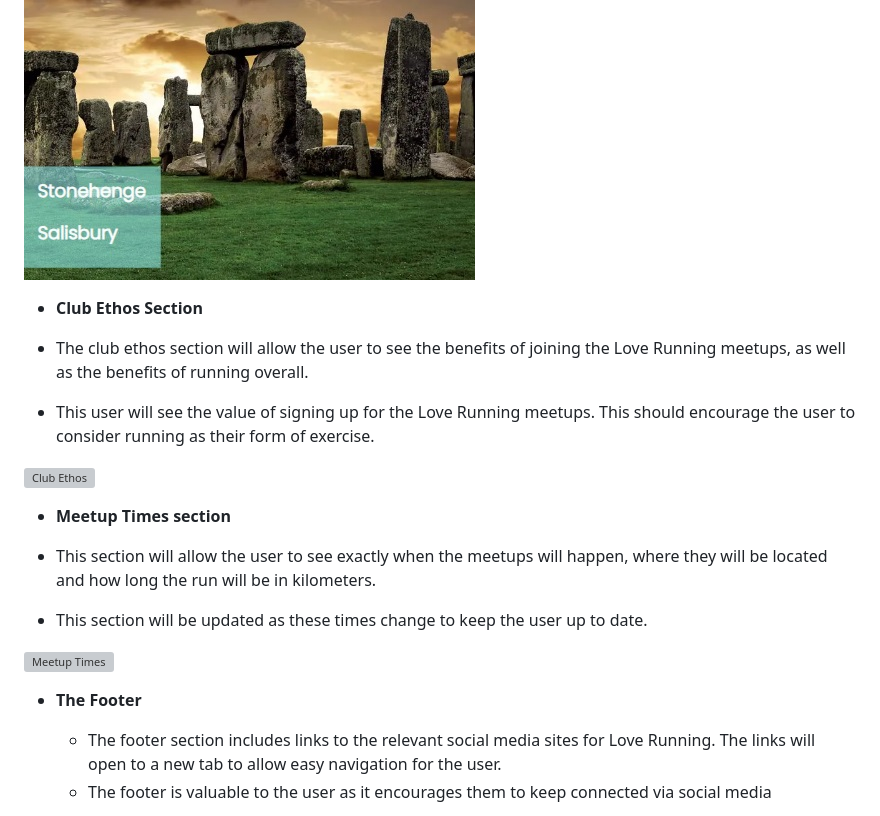
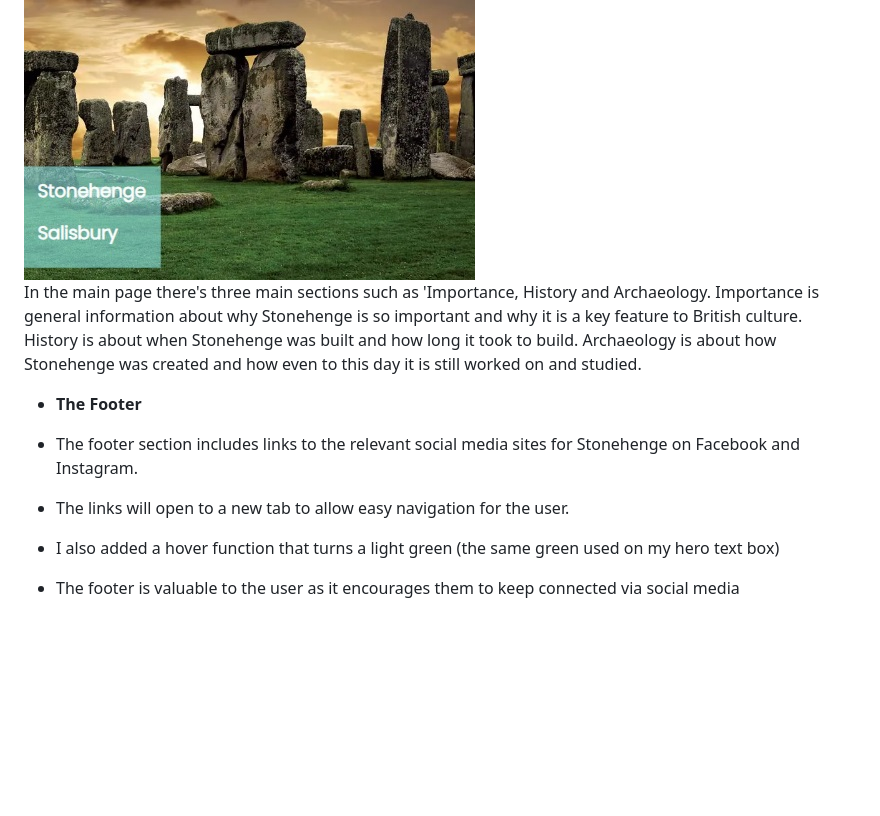
Before and after one commit to Jordan-Finlay/stone_henge, a Markdown page: README.md, the part around the change printed below. Drawn GitHub-style; blank space fills up the shorter version; grey boxes are pictures that could not be loaded.

Commit message:
added the footer section for readme

```diff
--- a/README.md
+++ b/README.md
@@ -28,23 +28,15 @@ __Navigation Bar__
 
 <img src="assets/readme/hero_image.jpg">
 
-
-- __Club Ethos Section__
-
-- The club ethos section will allow the user to see the benefits of joining the Love Running meetups, as well as the benefits of running overall.
-- This user will see the value of signing up for the Love Running meetups. This should encourage the user to consider running as their form of exercise.
-
-![Club Ethos](https://github.com/lucyrush/readme-template/blob/master/media/love_running_ethos.png)
-
-- __Meetup Times section__
-
-- This section will allow the user to see exactly when the meetups will happen, where they will be located and how long the run will be in kilometers.
-- This section will be updated as these times change to keep the user up to date.
-
-![Meetup Times](https://github.com/lucyrush/readme-template/blob/master/media/love_running_times.png)
+In the main page there's three main sections such as 'Importance, History and Archaeology.
+Importance is general information about why Stonehenge is so important and why it is a key feature to British culture.
+History is about when Stonehenge was built and how long it took to build.
+Archaeology is about how Stonehenge was created and how even to this day it is still worked on and studied.
 
 - __The Footer__
 
-  - The footer section includes links to the relevant social media sites for Love Running. The links will open to a new tab to allow easy navigation for the user.
-  - The footer is valuable to the user as it encourages them to keep connected via social media
+- The footer section includes links to the relevant social media sites for Stonehenge on Facebook and Instagram.
+- The links will open to a new tab to allow easy navigation for the user.
+- I also added a hover function that turns a light green (the same green used on my hero text box)
+- The footer is valuable to the user as it encourages them to keep connected via social media
 
```
Also changed, not shown: other parts of README.md (+1 -1 lines), assets/readme/footer_links.jpg (added).
